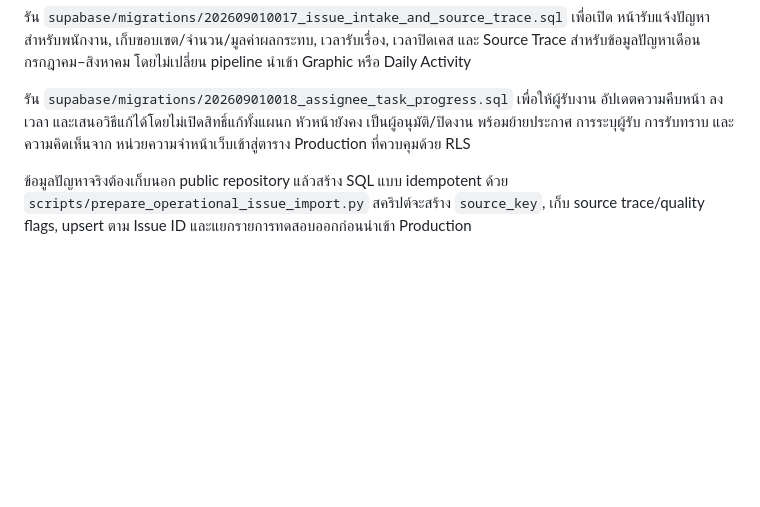
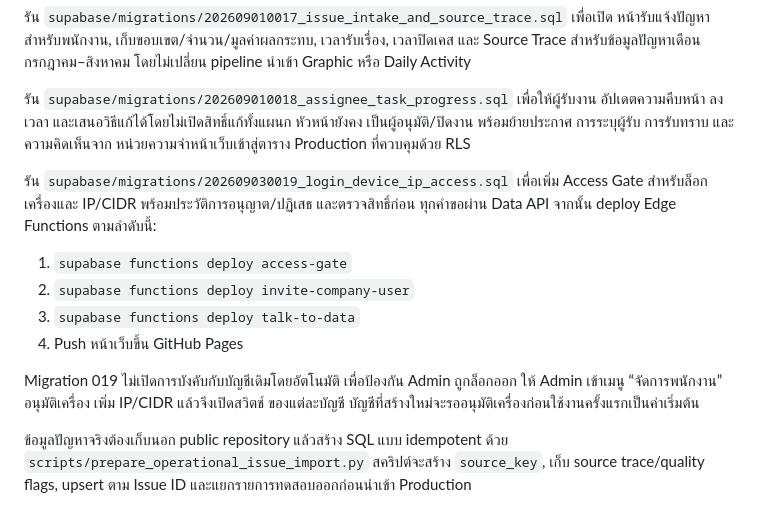
Before and after one commit to Work89Support/company-hub, a Markdown page: README.md, the part around the change. Rendered like a GitHub page; blank space fills up the shorter version.

Commit message:
docs: add login access controls

```diff
--- a/README.md
+++ b/README.md
@@ -111,6 +111,19 @@ Migration นี้ไม่แก้ตารางหรือกระบว
 เป็นผู้อนุมัติ/ปิดงาน พร้อมย้ายประกาศ การระบุผู้รับ การรับทราบ และความคิดเห็นจาก
 หน่วยความจำหน้าเว็บเข้าสู่ตาราง Production ที่ควบคุมด้วย RLS
 
+รัน `supabase/migrations/202609030019_login_device_ip_access.sql` เพื่อเพิ่ม Access
+Gate สำหรับล็อกเครื่องและ IP/CIDR พร้อมประวัติการอนุญาต/ปฏิเสธ และตรวจสิทธิ์ก่อน
+ทุกคำขอผ่าน Data API จากนั้น deploy Edge Functions ตามลำดับนี้:
+
+1. `supabase functions deploy access-gate`
+2. `supabase functions deploy invite-company-user`
+3. `supabase functions deploy talk-to-data`
+4. Push หน้าเว็บขึ้น GitHub Pages
+
+Migration 019 ไม่เปิดการบังคับกับบัญชีเดิมโดยอัตโนมัติ เพื่อป้องกัน Admin ถูกล็อกออก
+ให้ Admin เข้าเมนู “จัดการพนักงาน” อนุมัติเครื่อง เพิ่ม IP/CIDR แล้วจึงเปิดสวิตช์
+ของแต่ละบัญชี บัญชีที่สร้างใหม่จะรออนุมัติเครื่องก่อนใช้งานครั้งแรกเป็นค่าเริ่มต้น
+
 ข้อมูลปัญหาจริงต้องเก็บนอก public repository แล้วสร้าง SQL แบบ idempotent ด้วย
 `scripts/prepare_operational_issue_import.py` สคริปต์จะสร้าง `source_key`, เก็บ
 source trace/quality flags, upsert ตาม Issue ID และแยกรายการทดสอบออกก่อนนำเข้า
```
